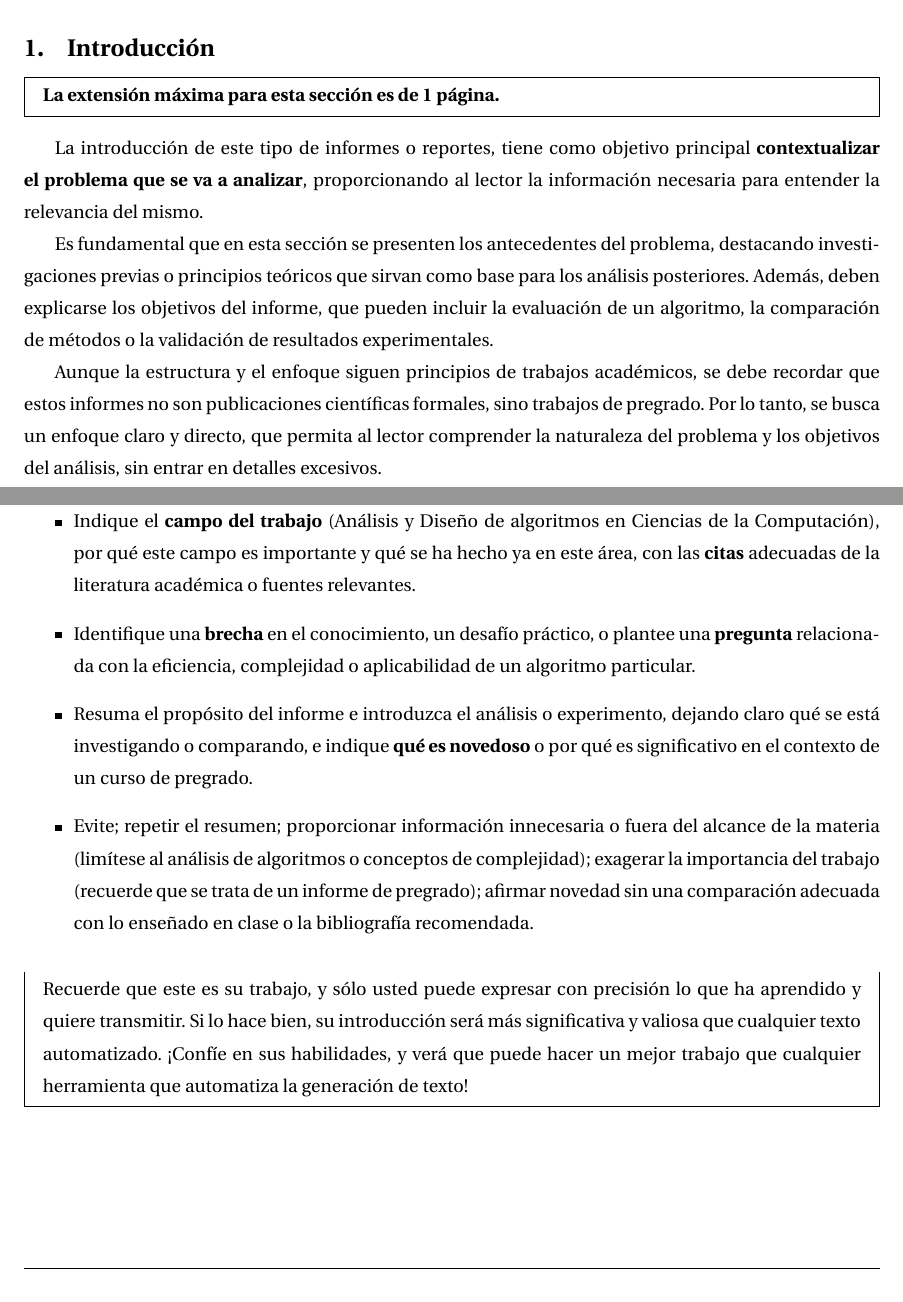
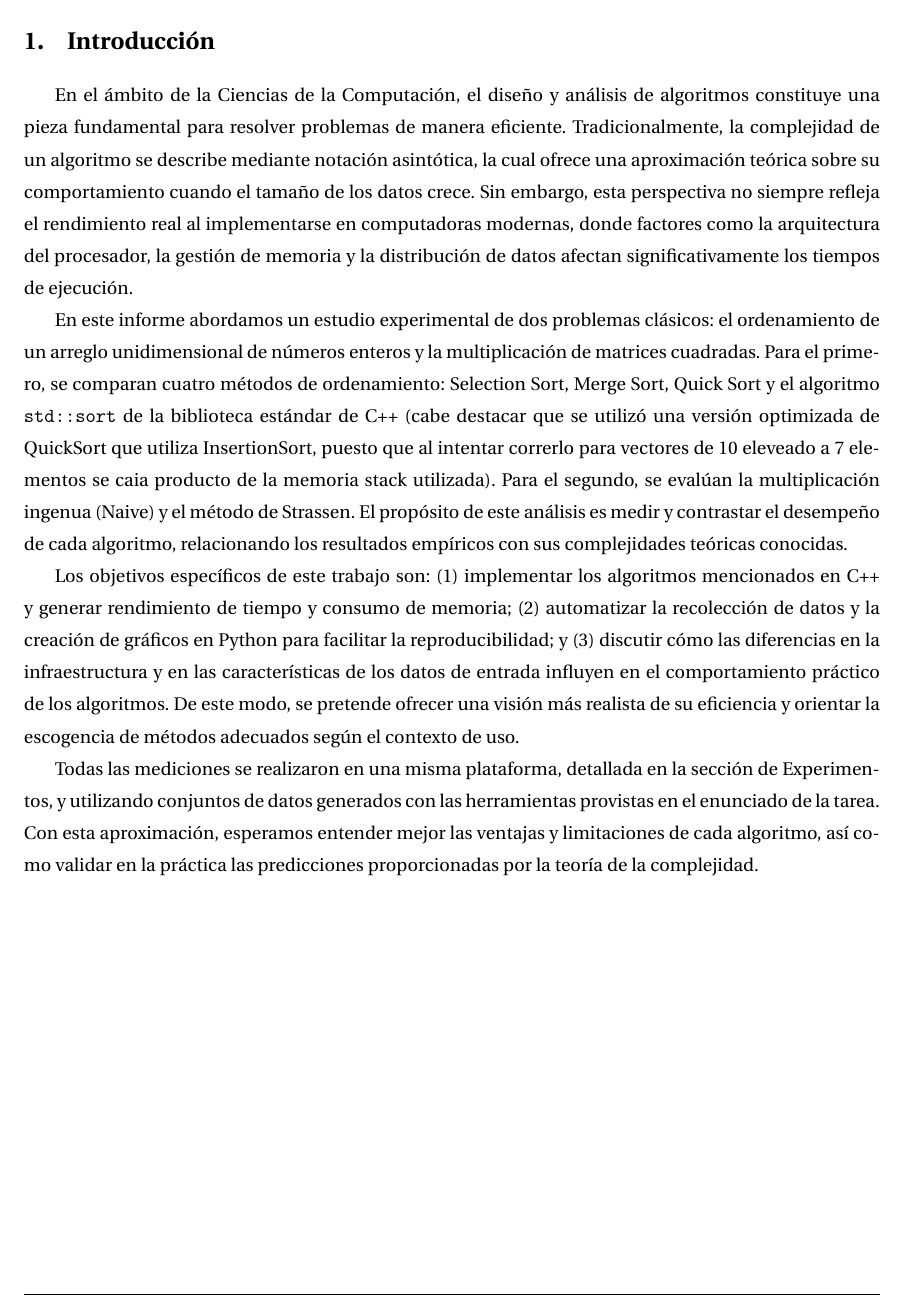
Before and after one commit to xReNatS/Algoritmos-y-complejidad-2025, a LaTeX paper (report/report.tex, which reads report/sections/introduction.tex): two parts of page 2 of 16 before the commit and part of page 2 of 16 after it, the two joined at a grey line, cut so that both start at the same text. Compiled offline with pdfLaTeX.

Commit message:
Update introduction.tex

```diff
--- a/report/sections/introduction.tex
+++ b/report/sections/introduction.tex
@@ -1,25 +1,7 @@
-\begin{mdframed}
-    \textbf{La extensión máxima para esta sección es de 1 página.}
-\end{mdframed}
+En el ámbito de la Ciencias de la Computación, el diseño y análisis de algoritmos constituye una pieza fundamental para resolver problemas de manera eficiente. Tradicionalmente, la complejidad de un algoritmo se describe mediante notación asintótica, la cual ofrece una aproximación teórica sobre su comportamiento cuando el tamaño de los datos crece. Sin embargo, esta perspectiva no siempre refleja el rendimiento real al implementarse en computadoras modernas, donde factores como la arquitectura del procesador, la gestión de memoria y la distribución de datos afectan significativamente los tiempos de ejecución.
 
-La introducción de este tipo de informes o reportes, tiene como objetivo principal \textbf{contextualizar el problema que se va a analizar}, proporcionando al lector la información necesaria para entender la relevancia del mismo.
+En este informe abordamos un estudio experimental de dos problemas clásicos: el ordenamiento de un arreglo unidimensional de números enteros y la multiplicación de matrices cuadradas. Para el primero, se comparan cuatro métodos de ordenamiento: Selection Sort, Merge Sort, Quick Sort y el algoritmo \texttt{std::sort} de la biblioteca estándar de C++ (cabe destacar que se utilizó una versión optimizada de QuickSort que utiliza InsertionSort, puesto que al intentar correrlo para vectores de 10 eleveado a 7 elementos se caia producto de la memoria stack utilizada). Para el segundo, se evalúan la multiplicación ingenua (Naive) y el método de Strassen. El propósito de este análisis es medir y contrastar el desempeño de cada algoritmo, relacionando los resultados empíricos con sus complejidades teóricas conocidas.
 
-Es fundamental que en esta sección se presenten los antecedentes del problema, destacando investigaciones previas o principios teóricos que sirvan como base para los análisis posteriores. Además, deben explicarse los objetivos del informe, que pueden incluir la evaluación de un algoritmo, la comparación de métodos o la validación de resultados experimentales.
+Los objetivos específicos de este trabajo son: (1) implementar los algoritmos mencionados en C++ y generar rendimiento de tiempo y consumo de memoria; (2) automatizar la recolección de datos y la creación de gráficos en Python para facilitar la reproducibilidad; y (3) discutir cómo las diferencias en la infraestructura y en las características de los datos de entrada influyen en el comportamiento práctico de los algoritmos. De este modo, se pretende ofrecer una visión más realista de su eficiencia y orientar la escogencia de métodos adecuados según el contexto de uso.
 
-Aunque la estructura y el enfoque siguen principios de trabajos académicos, se debe recordar que estos informes no son publicaciones científicas formales, sino trabajos de pregrado. Por lo tanto, se busca un enfoque claro y directo, que permita al lector comprender la naturaleza del problema y los objetivos del análisis, sin entrar en detalles excesivos.
-
-
-Introduction Checklist de \citetitle{GoodScientificPaper} \cite{GoodScientificPaper}, adaptada a nuestro contexto:
-
-\begin{itemize}
-\item Indique el \textbf{campo del trabajo} (Análisis y Diseño de algoritmos en Ciencias de la Computación), por qué este campo es importante y qué se ha hecho ya en este área, con las \textbf{citas} adecuadas de la literatura académica o fuentes relevantes.
-\item Identifique una \textbf{brecha} en el conocimiento, un desafío práctico, o plantee una \textbf{pregunta} relacionada con la eficiencia, complejidad o aplicabilidad de un algoritmo particular.
-\item Resuma el propósito del informe e introduzca el análisis o experimento, dejando claro qué se está investigando o comparando, e indique \textbf{qué es novedoso} o por qué es significativo en el contexto de un curso de pregrado.
-\item Evite; repetir el resumen; proporcionar información innecesaria o fuera del alcance de la materia (limítese al análisis de algoritmos o conceptos de complejidad); exagerar la importancia del trabajo (recuerde que se trata de un informe de pregrado); afirmar novedad sin una comparación adecuada con lo enseñado en clase o la bibliografía recomendada.
-\end{itemize}
-
-
-
-\begin{mdframed}
-Recuerde que este es su trabajo, y sólo usted puede expresar con precisión lo que ha aprendido y quiere transmitir. Si lo hace bien, su introducción será más significativa y valiosa que cualquier texto automatizado. ¡Confíe en sus habilidades, y verá que puede hacer un mejor trabajo que cualquier herramienta que automatiza la generación de texto!
-\end{mdframed}
+Todas las mediciones se realizaron en una misma plataforma, detallada en la sección de Experimentos, y utilizando conjuntos de datos generados con las herramientas provistas en el enunciado de la tarea. Con esta aproximación, esperamos entender mejor las ventajas y limitaciones de cada algoritmo, así como validar en la práctica las predicciones proporcionadas por la teoría de la complejidad.
```
